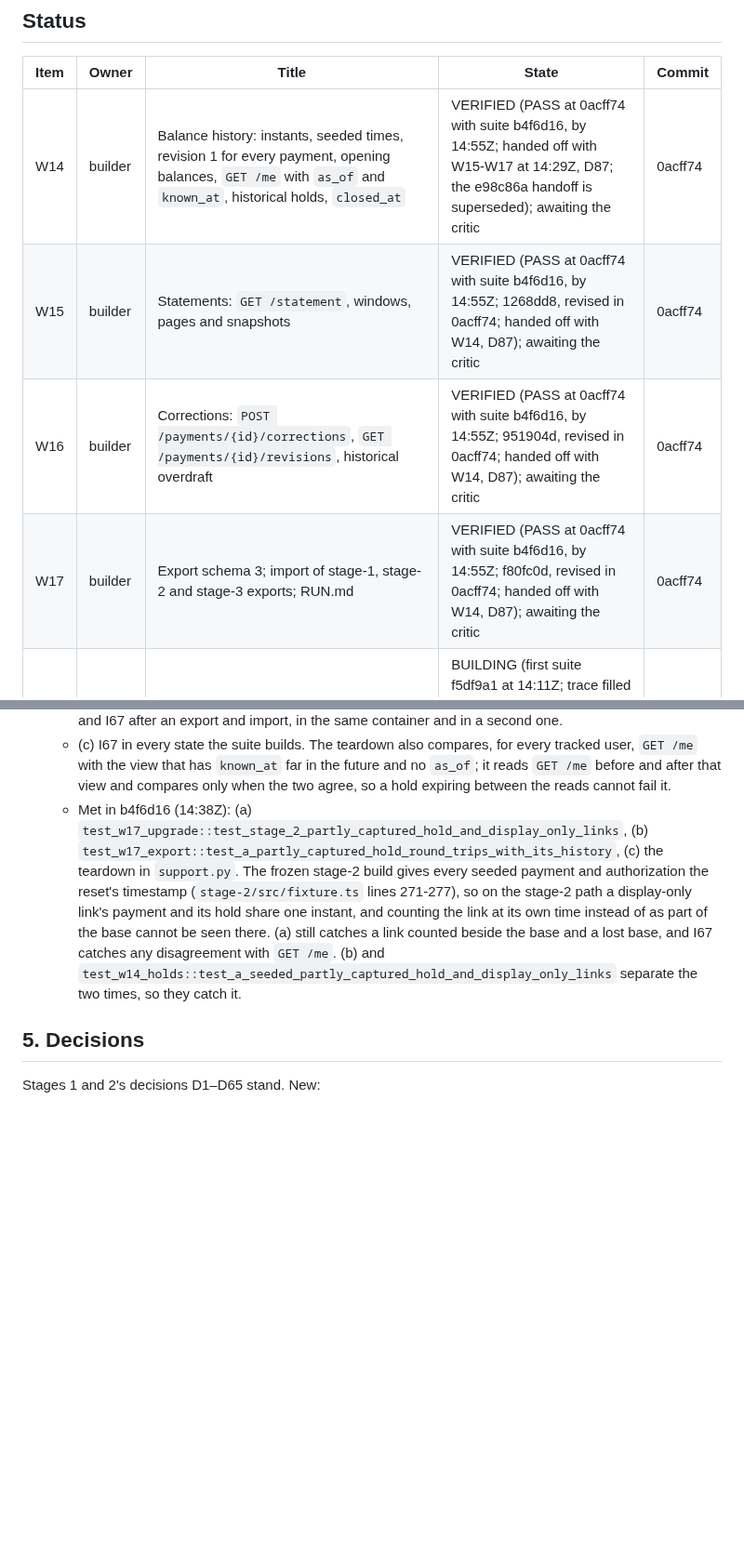
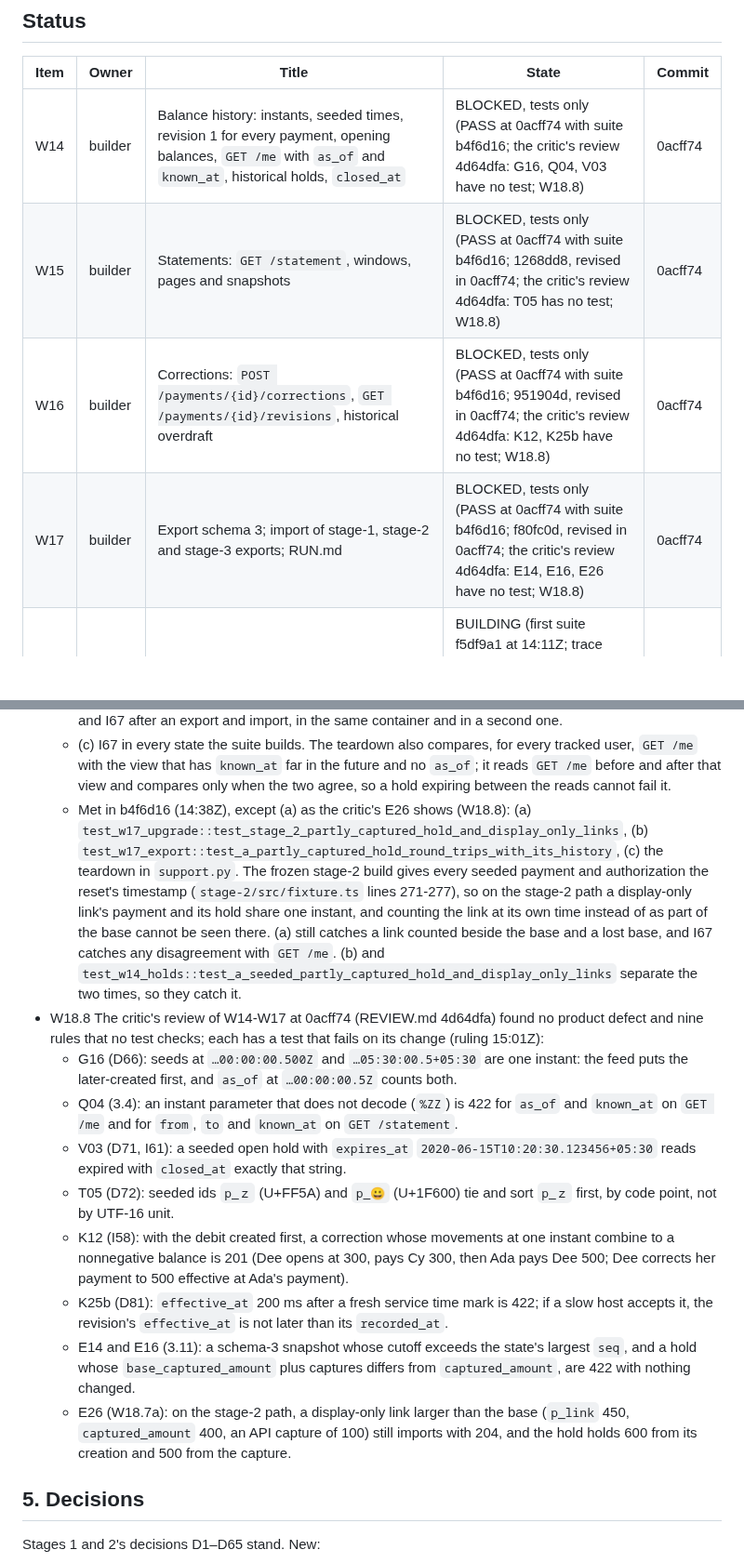
Before and after one commit to dileepab/four-seat-dark-factory, a Markdown page: stage-3/PLAN.md, 2 parts joined by grey strips. Shown at 93% size. Drawn GitHub-style; blank space fills up the shorter version.

Commit message:
stage-3 plan: W14-W17 BLOCKED per item by the critic (4d64dfa), tests only; nine test criteria W18.8; the PASS at 0acff74 carries over
Co-Authored-By: Claude Opus 5.5 <noreply@anthropic.com>

```diff
--- a/stage-3/PLAN.md
+++ b/stage-3/PLAN.md
@@ -9,10 +9,10 @@ Frozen references: `stage-1/` (accepted at 4baf8d9) and `stage-2/` (accepted at
 
 | Item | Owner | Title | State | Commit |
 |---|---|---|---|---|
-| W14 | builder | Balance history: instants, seeded times, revision 1 for every payment, opening balances, `GET /me` with `as_of` and `known_at`, historical holds, `closed_at` | VERIFIED (PASS at 0acff74 with suite b4f6d16, by 14:55Z; handed off with W15-W17 at 14:29Z, D87; the e98c86a handoff is superseded); awaiting the critic | 0acff74 |
-| W15 | builder | Statements: `GET /statement`, windows, pages and snapshots | VERIFIED (PASS at 0acff74 with suite b4f6d16, by 14:55Z; 1268dd8, revised in 0acff74; handed off with W14, D87); awaiting the critic | 0acff74 |
-| W16 | builder | Corrections: `POST /payments/{id}/corrections`, `GET /payments/{id}/revisions`, historical overdraft | VERIFIED (PASS at 0acff74 with suite b4f6d16, by 14:55Z; 951904d, revised in 0acff74; handed off with W14, D87); awaiting the critic | 0acff74 |
-| W17 | builder | Export schema 3; import of stage-1, stage-2 and stage-3 exports; RUN.md | VERIFIED (PASS at 0acff74 with suite b4f6d16, by 14:55Z; f80fc0d, revised in 0acff74; handed off with W14, D87); awaiting the critic | 0acff74 |
+| W14 | builder | Balance history: instants, seeded times, revision 1 for every payment, opening balances, `GET /me` with `as_of` and `known_at`, historical holds, `closed_at` | BLOCKED, tests only (PASS at 0acff74 with suite b4f6d16; the critic's review 4d64dfa: G16, Q04, V03 have no test; W18.8) | 0acff74 |
+| W15 | builder | Statements: `GET /statement`, windows, pages and snapshots | BLOCKED, tests only (PASS at 0acff74 with suite b4f6d16; 1268dd8, revised in 0acff74; the critic's review 4d64dfa: T05 has no test; W18.8) | 0acff74 |
+| W16 | builder | Corrections: `POST /payments/{id}/corrections`, `GET /payments/{id}/revisions`, historical overdraft | BLOCKED, tests only (PASS at 0acff74 with suite b4f6d16; 951904d, revised in 0acff74; the critic's review 4d64dfa: K12, K25b have no test; W18.8) | 0acff74 |
+| W17 | builder | Export schema 3; import of stage-1, stage-2 and stage-3 exports; RUN.md | BLOCKED, tests only (PASS at 0acff74 with suite b4f6d16; f80fc0d, revised in 0acff74; the critic's review 4d64dfa: E14, E16, E26 have no test; W18.8) | 0acff74 |
 | W18 | verifier | Stage-3 acceptance suite: stage-1 and stage-2 regression, history, statements, corrections, upgrade | BUILDING (first suite f5df9a1 at 14:11Z; trace filled from it; gap criteria W18.7 requested at 14:15Z and met in b4f6d16 at 14:38Z with the two test races fixed; verdict on 0acff74 running) | b4f6d16 |
 
 Item numbers continue from stage 2 (W1–W13). States: PLANNED, BUILDING, HANDED_OFF, VERIFIED or FAILED, APPROVED or BLOCKED, ACCEPTED.
@@ -250,7 +250,16 @@ Specification: all of `stage-3.md`, and `stage-1.md` and `stage-2.md` as they st
   - (a) D84 and I67 on the stage-2 import path (W17.3, T59, T68). The stage-2 states the upgrade tests import seed no partly captured hold and no display-only link that names an existing hold or payment, so an import that counted links, or lost the seeded `captured_amount`, passes every test. Add an upgrade from the frozen stage-2 build whose fixture seeds an open hold with `captured_amount` above 0 and a supplied `created_at`, a seeded payment whose `authorization_id` names that hold, and the hold's `payment_ids` naming that payment, then makes an API nonfinal capture of the hold on the stage-2 build. After the import: the hold counts `amount − captured_amount` from its creation, the API capture reduces it at its time, and the link reduces nothing; the present view equals `GET /me` for every user (I67); a further capture after the import works.
   - (b) D84 across a schema-3 round trip (W17.2). The same kind of state built on stage 3 (a seeded partly captured hold, display-only links naming existing records, API captures) gives the same history views and I67 after an export and import, in the same container and in a second one.
   - (c) I67 in every state the suite builds. The teardown also compares, for every tracked user, `GET /me` with the view that has `known_at` far in the future and no `as_of`; it reads `GET /me` before and after that view and compares only when the two agree, so a hold expiring between the reads cannot fail it.
-  - Met in b4f6d16 (14:38Z): (a) `test_w17_upgrade::test_stage_2_partly_captured_hold_and_display_only_links`, (b) `test_w17_export::test_a_partly_captured_hold_round_trips_with_its_history`, (c) the teardown in `support.py`. The frozen stage-2 build gives every seeded payment and authorization the reset's timestamp (`stage-2/src/fixture.ts` lines 271-277), so on the stage-2 path a display-only link's payment and its hold share one instant, and counting the link at its own time instead of as part of the base cannot be seen there. (a) still catches a link counted beside the base and a lost base, and I67 catches any disagreement with `GET /me`. (b) and `test_w14_holds::test_a_seeded_partly_captured_hold_and_display_only_links` separate the two times, so they catch it.
+  - Met in b4f6d16 (14:38Z), except (a) as the critic's E26 shows (W18.8): (a) `test_w17_upgrade::test_stage_2_partly_captured_hold_and_display_only_links`, (b) `test_w17_export::test_a_partly_captured_hold_round_trips_with_its_history`, (c) the teardown in `support.py`. The frozen stage-2 build gives every seeded payment and authorization the reset's timestamp (`stage-2/src/fixture.ts` lines 271-277), so on the stage-2 path a display-only link's payment and its hold share one instant, and counting the link at its own time instead of as part of the base cannot be seen there. (a) still catches a link counted beside the base and a lost base, and I67 catches any disagreement with `GET /me`. (b) and `test_w14_holds::test_a_seeded_partly_captured_hold_and_display_only_links` separate the two times, so they catch it.
+- W18.8 The critic's review of W14-W17 at 0acff74 (REVIEW.md 4d64dfa) found no product defect and nine rules that no test checks; each has a test that fails on its change (ruling 15:01Z):
+  - G16 (D66): seeds at `…00:00:00.500Z` and `…05:30:00.5+05:30` are one instant: the feed puts the later-created first, and `as_of` at `…00:00:00.5Z` counts both.
+  - Q04 (3.4): an instant parameter that does not decode (`%ZZ`) is 422 for `as_of` and `known_at` on `GET /me` and for `from`, `to` and `known_at` on `GET /statement`.
+  - V03 (D71, I61): a seeded open hold with `expires_at` `2020-06-15T10:20:30.123456+05:30` reads expired with `closed_at` exactly that string.
+  - T05 (D72): seeded ids `p_ｚ` (U+FF5A) and `p_😀` (U+1F600) tie and sort `p_ｚ` first, by code point, not by UTF-16 unit.
+  - K12 (I58): with the debit created first, a correction whose movements at one instant combine to a nonnegative balance is 201 (Dee opens at 300, pays Cy 300, then Ada pays Dee 500; Dee corrects her payment to 500 effective at Ada's payment).
+  - K25b (D81): `effective_at` 200 ms after a fresh service time mark is 422; if a slow host accepts it, the revision's `effective_at` is not later than its `recorded_at`.
+  - E14 and E16 (3.11): a schema-3 snapshot whose cutoff exceeds the state's largest `seq`, and a hold whose `base_captured_amount` plus captures differs from `captured_amount`, are 422 with nothing changed.
+  - E26 (W18.7a): on the stage-2 path, a display-only link larger than the base (`p_link` 450, `captured_amount` 400, an API capture of 100) still imports with 204, and the hold holds 600 from its creation and 500 from the capture.
 
 ## 5. Decisions
 
```
Also changed, not shown: other parts of stage-3/PLAN.md (+2 -1 lines).
